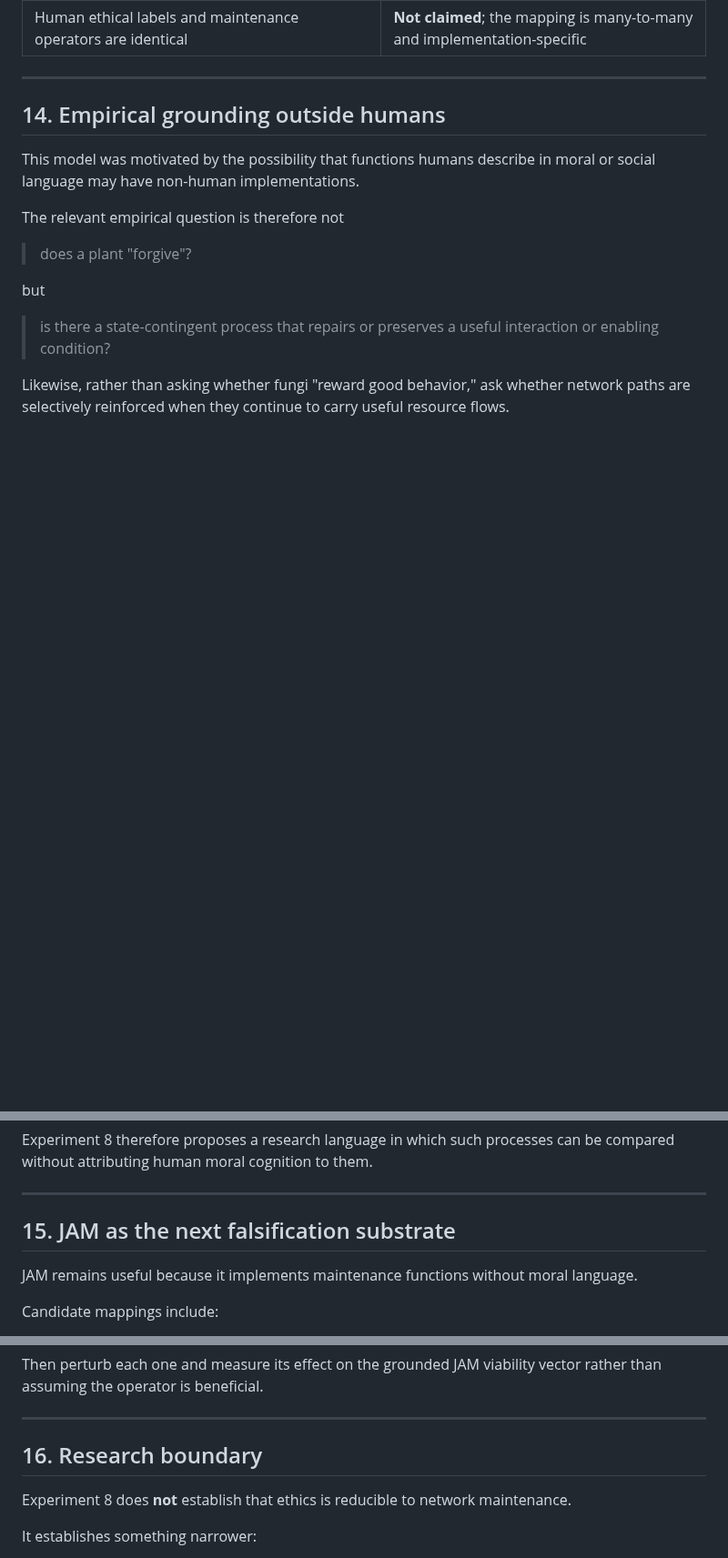
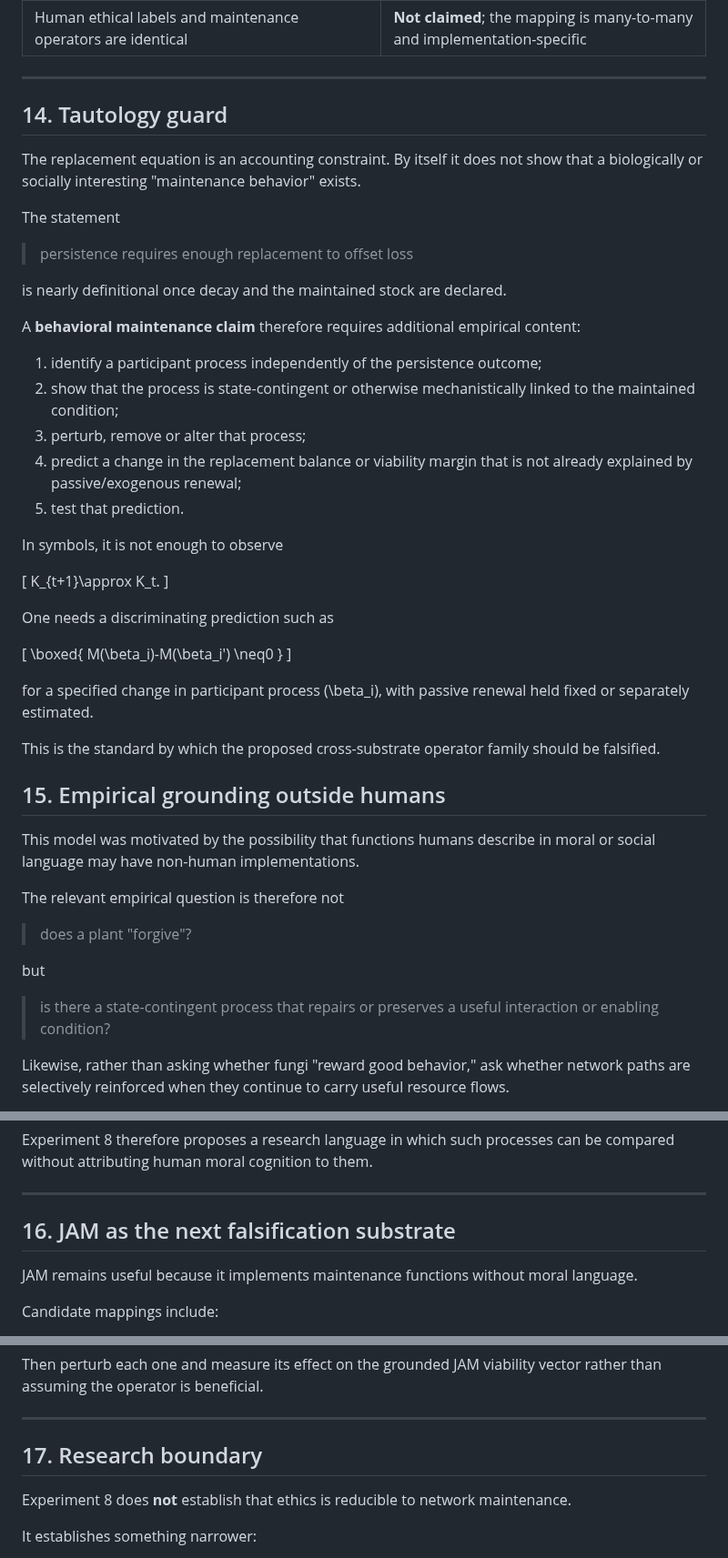
Before and after one commit to albertjanvanhoek/Distributed-Commons-Control, a Markdown page: docs/BEHAVIORAL_MAINTENANCE.md, 3 parts joined by grey strips. Shown at 91% size. Drawn GitHub-style; blank space fills up the shorter version.

Commit message:
Add tautology guard for maintenance claims

```diff
--- a/docs/BEHAVIORAL_MAINTENANCE.md
+++ b/docs/BEHAVIORAL_MAINTENANCE.md
@@ -512,7 +512,50 @@ This prevents a common conceptual mistake:
 
 ---
 
-## 14. Empirical grounding outside humans
+## 14. Tautology guard
+
+The replacement equation is an accounting constraint. By itself it does not
+show that a biologically or socially interesting "maintenance behavior" exists.
+
+The statement
+
+> persistence requires enough replacement to offset loss
+
+is nearly definitional once decay and the maintained stock are declared.
+
+A **behavioral maintenance claim** therefore requires additional empirical
+content:
+
+1. identify a participant process independently of the persistence outcome;
+2. show that the process is state-contingent or otherwise mechanistically
+   linked to the maintained condition;
+3. perturb, remove or alter that process;
+4. predict a change in the replacement balance or viability margin that is not
+   already explained by passive/exogenous renewal;
+5. test that prediction.
+
+In symbols, it is not enough to observe
+
+\[
+K_{t+1}\approx K_t.
+\]
+
+One needs a discriminating prediction such as
+
+\[
+\boxed{
+M(\beta_i)-M(\beta_i')
+\neq0
+}
+\]
+
+for a specified change in participant process \(\beta_i\), with passive
+renewal held fixed or separately estimated.
+
+This is the standard by which the proposed cross-substrate operator family
+should be falsified.
+
+## 15. Empirical grounding outside humans
 
 This model was motivated by the possibility that functions humans describe in
 moral or social language may have non-human implementations.
@@ -550,7 +593,7 @@ can be compared without attributing human moral cognition to them.
 
 ---
 
-## 15. JAM as the next falsification substrate
+## 16. JAM as the next falsification substrate
 
 JAM remains useful because it implements maintenance functions without moral
 language.
@@ -583,7 +626,7 @@ vector rather than assuming the operator is beneficial.
 
 ---
 
-## 16. Research boundary
+## 17. Research boundary
 
 Experiment 8 does **not** establish that ethics is reducible to network
 maintenance.
```
